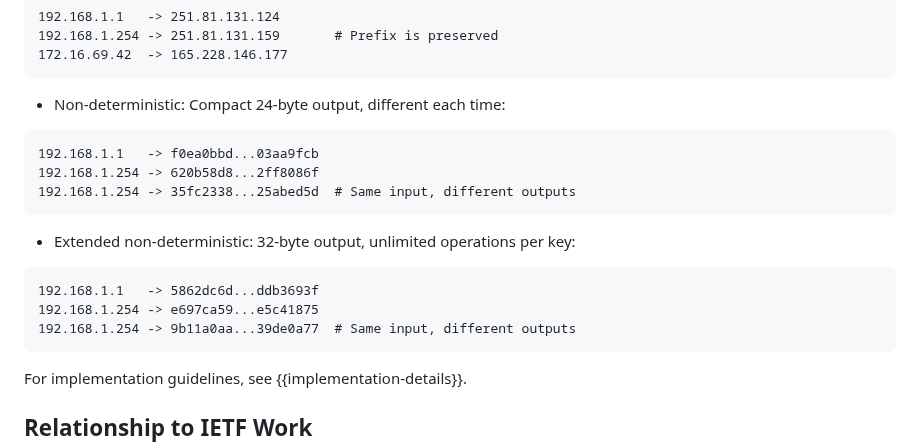
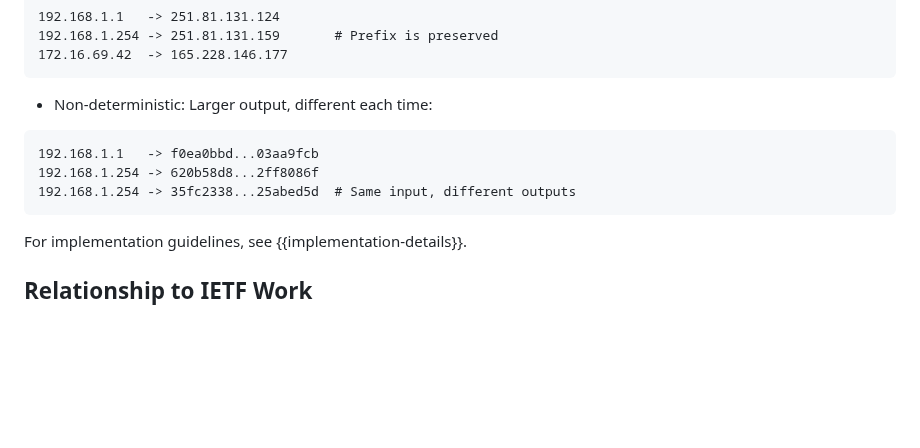
Before and after one commit to ipcrypt-std/draft-denis-ipcrypt, a Markdown page: draft-denis-ipcrypt.md, the part around the change. Rendered like a GitHub page; blank space fills up the shorter version.

Commit message:
More concise

```diff
--- a/draft-denis-ipcrypt.md
+++ b/draft-denis-ipcrypt.md
@@ -208,20 +208,12 @@ Each mode offers different privacy and operational characteristics. The followin
 172.16.69.42  -> 165.228.146.177
 ~~~
 
-- Non-deterministic: Compact 24-byte output, different each time:
+- Non-deterministic: Larger output, different each time:
 
 ~~~
 192.168.1.1   -> f0ea0bbd...03aa9fcb
 192.168.1.254 -> 620b58d8...2ff8086f
 192.168.1.254 -> 35fc2338...25abed5d  # Same input, different outputs
-~~~
-
-- Extended non-deterministic: 32-byte output, unlimited operations per key:
-
-~~~
-192.168.1.1   -> 5862dc6d...ddb3693f
-192.168.1.254 -> e697ca59...e5c41875
-192.168.1.254 -> 9b11a0aa...39de0a77  # Same input, different outputs
 ~~~
 
 For implementation guidelines, see {{implementation-details}}.
```
